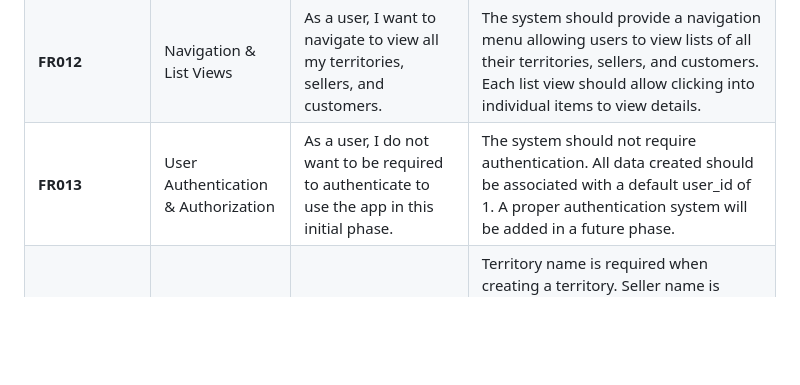
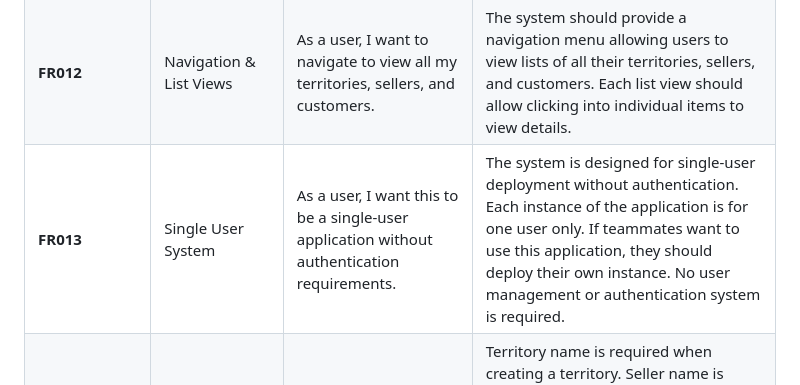
Before and after one commit to rablaine/NoteHelper, a Markdown page: prd.md, the part around the change. GitHub-like rendering; blank space fills up the shorter version.

Commit message:
docs: Update PRD to reflect single-user system without authentication

```diff
--- a/prd.md
+++ b/prd.md
@@ -16,6 +16,6 @@ The following table outlines the detailed functional requirements of The NoteHel
 | **FR010**      | View/Edit a Call Log     | As a user, I want to be able to view specific call logs and make changes as needed.                                                                                        | The system should allow viewing specific call logs and updating their topics, contents, or seller if needed.                                                                                                                                                                                                                                                                                                                                 |
 | **FR011**      | View notes that match a filter | As a user, I want to view my call logs in any filterable way. I want to view per customer, per territory, by topics, grouped with most recent calls first.          | The system should provide a way to view call logs with filters. Logs should be grouped by customer (ordered by most recent call), then those customers grouped by seller. The grouping structure is: Seller → Customers (sorted by most recent call) → Calls (sorted by date). It should allow free-text search. It should allow filtering by customer, seller, territory, or any topics.                                                      |
 | **FR012**      | Navigation & List Views    | As a user, I want to navigate to view all my territories, sellers, and customers.                                                                                     | The system should provide a navigation menu allowing users to view lists of all their territories, sellers, and customers. Each list view should allow clicking into individual items to view details.                                                                                                                                                                                                                                     |
-| **FR013**      | User Authentication & Authorization | As a user, I do not want to be required to authenticate to use the app in this initial phase.                                                                    | The system should not require authentication. All data created should be associated with a default user_id of 1. A proper authentication system will be added in a future phase.                                                                                                                                                                                                                                                            |
+| **FR013**      | Single User System | As a user, I want this to be a single-user application without authentication requirements.                                                                    | The system is designed for single-user deployment without authentication. Each instance of the application is for one user only. If teammates want to use this application, they should deploy their own instance. No user management or authentication system is required.                                                                                                                                                                |
 | **FR014**      | Data Validation Requirements | As a user, I want appropriate validation on required fields when creating entities.                                                                                  | Territory name is required when creating a territory. Seller name is required when creating a seller. Customer name is required when creating a customer. Topic name is required when creating a topic. Call logs must have content, customer, and date. Topics have names by default but can optionally have descriptions added when editing the topic.                                                                                   |
 | **FR015**      | Entity Deletion             | As a user, I do not need the ability to delete entities in this initial phase.                                                                                         | The system should not implement deletion functionality for territories, sellers, customers, topics, or call logs in this phase. This functionality may be added in the future.                                                                                                                                                                                                                                                             |
```
